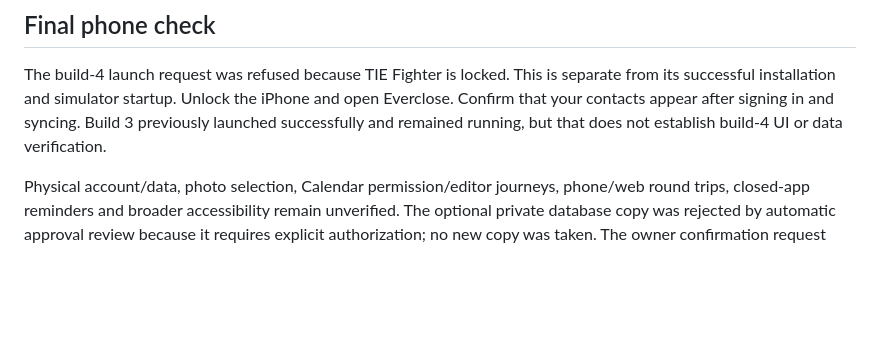
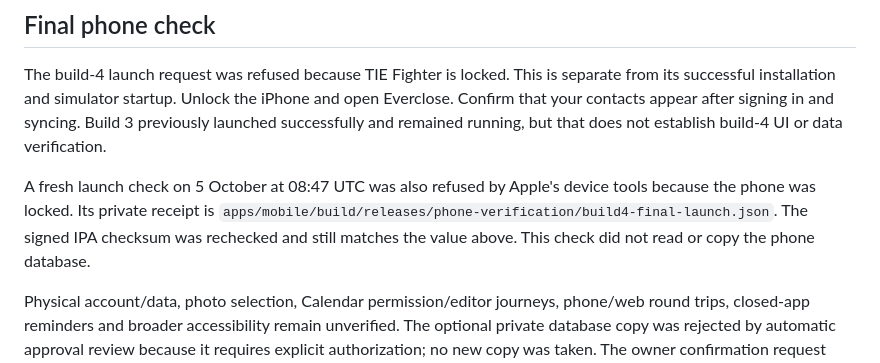
Before and after one commit to Temaki-AI/relationship-manager, a Markdown page: docs/personal-ios-build4.md, the part around the change. Drawn GitHub-style; blank space fills up the shorter version.

```diff
--- a/docs/personal-ios-build4.md
+++ b/docs/personal-ios-build4.md
@@ -57,6 +57,12 @@ iPhone and open Everclose. Confirm that your contacts appear after signing in an
 syncing. Build 3 previously launched successfully and remained running, but that
 does not establish build-4 UI or data verification.
 
+A fresh launch check on 5 October at 08:47 UTC was also refused by Apple's
+device tools because the phone was locked. Its private receipt is
+`apps/mobile/build/releases/phone-verification/build4-final-launch.json`.
+The signed IPA checksum was rechecked and still matches the value above.
+This check did not read or copy the phone database.
+
 Physical account/data, photo selection, Calendar permission/editor journeys,
 phone/web round trips, closed-app reminders and broader accessibility remain
 unverified. The optional private database copy was rejected by automatic approval
```
Also changed, not shown: docs/personal-ios-release.md (+7 -1 lines), docs/product-development-plan.md (+3 -2 lines).
